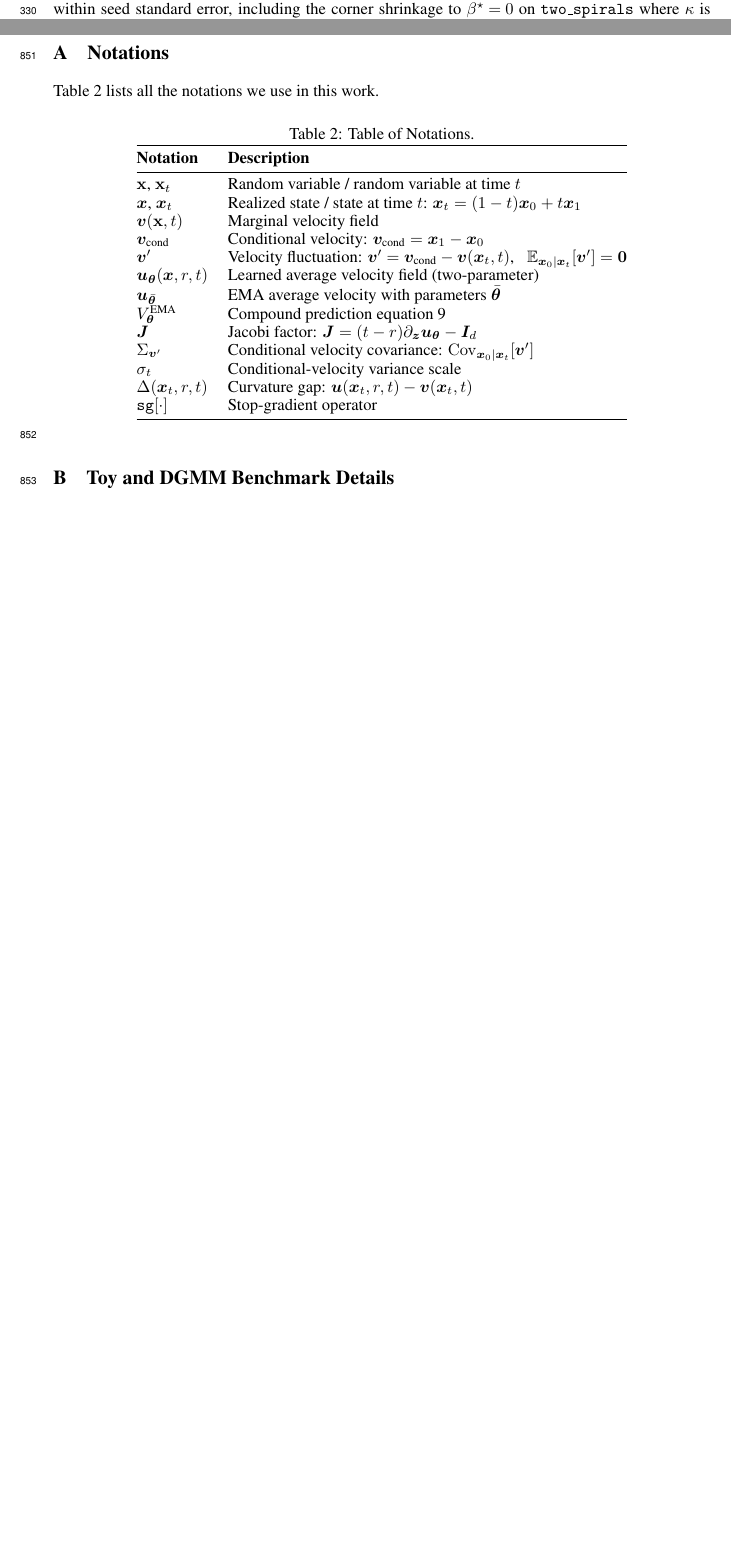
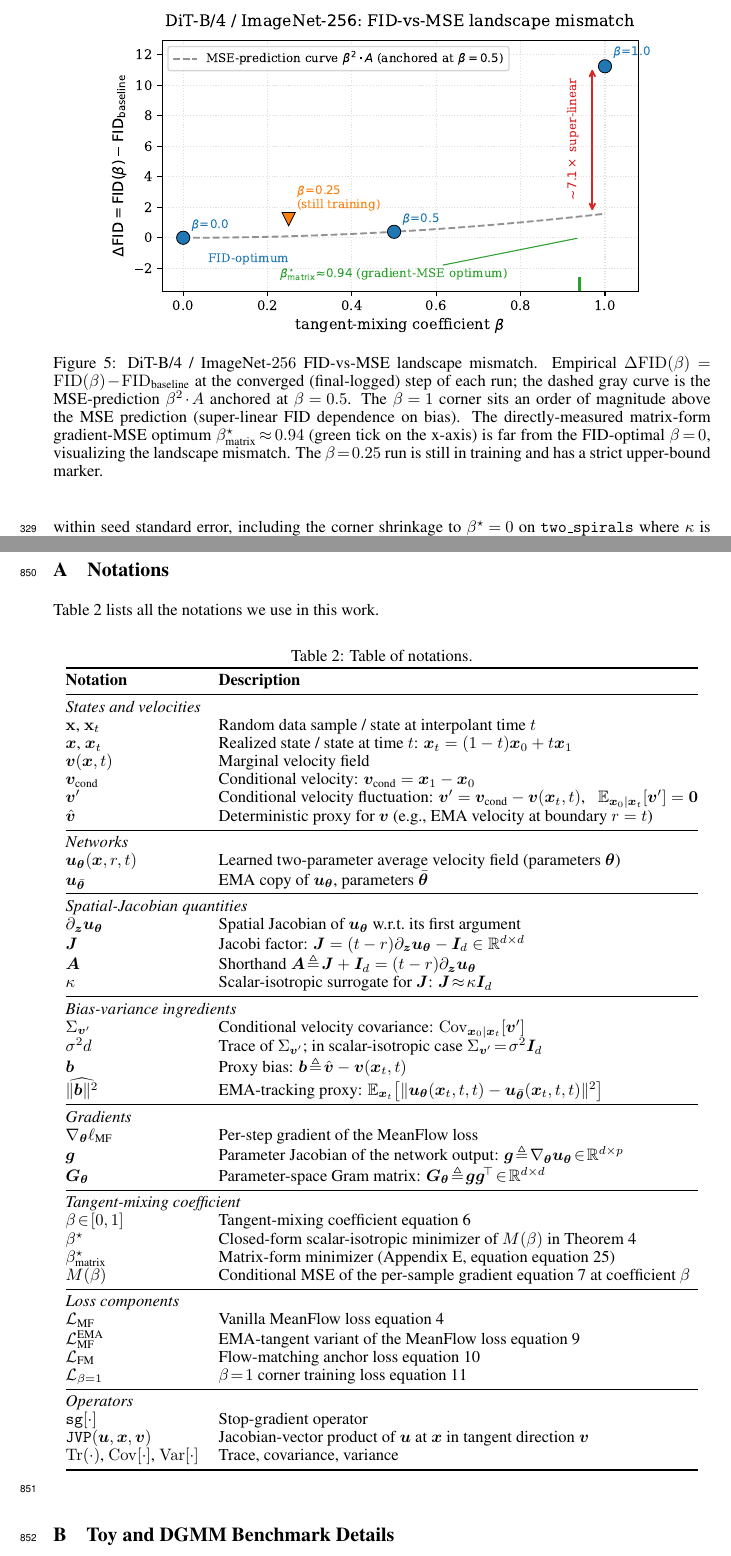
Before and after one commit to PurdueDigitalTwin/research, a LaTeX paper (src/projects/generative/vamf/report/main.tex, which reads src/projects/generative/vamf/report/assets/tables/notation.tex, src/projects/generative/vamf/report/contents/experiment.tex): two parts of pages 10 and 22 of 30 before the commit and two parts of pages 10 and 22 of 31 after it, joined at a grey line, cut at the place of the change, the shorter picture padded with empty space. Compiled offline with pdfLaTeX.

Commit message:
feat: Updated figure 5 in VaMF report to better illustrate the core idea
Signed-off-by: Juanwu Lu <juanwu@purdue.edu>

```diff
--- a/src/projects/generative/vamf/report/assets/tables/notation.tex
+++ b/src/projects/generative/vamf/report/assets/tables/notation.tex
@@ -1,24 +1,56 @@
 \begin{table}[!ht]
-    \caption{Table of Notations.}
+    \caption{Table of notations.}
     \label{tab: notation}
     \centering
     \begin{tabular}{@{}ll@{}}
         \toprule
         \textbf{Notation}  &   \textbf{Description}   \\
         \midrule
-        $\rvx$, $\rvx_{t}$  & Random variable / random variable at time $t$ \\
+        \multicolumn{2}{@{}l}{\emph{States and velocities}} \\
+        $\rvx$, $\rvx_{t}$  & Random data sample / state at interpolant time $t$ \\
         $\vx$, $\vx_{t}$ & Realized state / state at time $t$: $\vx_{t}=(1-t)\vx_{0}+t\vx_{1}$ \\
-        $\vv(\rvx,t)$ & Marginal velocity field \\
+        $\vv(\vx,t)$ & Marginal velocity field \\
         $\vv_{\text{cond}}$ & Conditional velocity: $\vv_{\text{cond}}=\vx_{1}-\vx_{0}$ \\
-        $\vv'$ & Velocity fluctuation: $\vv'=\vv_{\text{cond}}-\vv(\vx_{t},t)$, \; $\E_{\vx_{0}\mid\vx_{t}}[\vv']=\bm{0}$ \\
-        $\vu_{\vtheta}(\vx,r,t)$ & Learned average velocity field (two-parameter) \\
-        $\vu_{\bar{\vtheta}}$ & EMA average velocity with parameters $\bar{\vtheta}$ \\
-        $V_{\vtheta}^{\text{EMA}}$ & Compound prediction~\eqref{eq: ema-mf-loss} \\
-        $\mJ$ & Jacobi factor: $\mJ=(t-r)\partial_{\vz}\vu_{\vtheta}-\mI_{d}$ \\
+        $\vv'$ & Conditional velocity fluctuation: $\vv'=\vv_{\text{cond}}-\vv(\vx_{t},t)$, \; $\E_{\vx_{0}\mid\vx_{t}}[\vv']=\bm{0}$ \\
+        $\hat{\vv}$ & Deterministic proxy for $\vv$ (e.g., EMA velocity at boundary $r=t$) \\
+        \midrule
+        \multicolumn{2}{@{}l}{\emph{Networks}} \\
+        $\vu_{\vtheta}(\vx,r,t)$ & Learned two-parameter average velocity field (parameters $\vtheta$) \\
+        $\vu_{\bar{\vtheta}}$ & EMA copy of $\vu_{\vtheta}$, parameters $\bar{\vtheta}$ \\
+        \midrule
+        \multicolumn{2}{@{}l}{\emph{Spatial-Jacobian quantities}} \\
+        $\partial_{\vz}\vu_{\vtheta}$ & Spatial Jacobian of $\vu_{\vtheta}$ w.r.t.\ its first argument \\
+        $\mJ$ & Jacobi factor: $\mJ=(t-r)\partial_{\vz}\vu_{\vtheta}-\mI_{d}\in\mathbb{R}^{d\times d}$ \\
+        $\mA$ & Shorthand $\mA\!\triangleq\!\mJ+\mI_{d}=(t-r)\partial_{\vz}\vu_{\vtheta}$ \\
+        $\kappa$ & Scalar-isotropic surrogate for $\mJ$: $\mJ\!\approx\!\kappa\mI_{d}$ \\
+        \midrule
+        \multicolumn{2}{@{}l}{\emph{Bias-variance ingredients}} \\
         $\Sigma_{\vv'}$ & Conditional velocity covariance: $\Cov_{\vx_{0}\mid\vx_{t}}[\vv']$ \\
-        $\sigma_{t}$ & Conditional-velocity variance scale \\
-        $\Delta(\vx_{t},r,t)$ & Curvature gap: $\vu(\vx_{t},r,t)-\vv(\vx_{t},t)$ \\
+        $\sigma^{2}d$ & Trace of $\Sigma_{\vv'}$; in scalar-isotropic case $\Sigma_{\vv'}\!=\!\sigma^{2}\mI_{d}$ \\
+        $\vb$ & Proxy bias: $\vb\!\triangleq\!\hat{\vv}-\vv(\vx_{t},t)$ \\
+        $\widehat{\|\vb\|^{2}}$ & EMA-tracking proxy: $\E_{\vx_{t}}\!\left[\|\vu_{\vtheta}(\vx_{t},t,t)-\vu_{\bar{\vtheta}}(\vx_{t},t,t)\|^{2}\right]$ \\
+        \midrule
+        \multicolumn{2}{@{}l}{\emph{Gradients}} \\
+        $\nabla_{\vtheta}\ell_{\text{MF}}$ & Per-step gradient of the MeanFlow loss \\
+        $\boldsymbol{g}$ & Parameter Jacobian of the network output: $\boldsymbol{g}\!\triangleq\!\nabla_{\vtheta}\vu_{\vtheta}\!\in\!\mathbb{R}^{d\times p}$ \\
+        $\mG_{\vtheta}$ & Parameter-space Gram matrix: $\mG_{\vtheta}\!\triangleq\!\boldsymbol{g}\boldsymbol{g}^{\!\top}\!\in\!\mathbb{R}^{d\times d}$ \\
+        \midrule
+        \multicolumn{2}{@{}l}{\emph{Tangent-mixing coefficient}} \\
+        $\beta\!\in\![0,1]$ & Tangent-mixing coefficient~\eqref{eq: tangent-mix} \\
+        $\beta^{\star}$ & Closed-form scalar-isotropic minimizer of $M(\beta)$ in~\Cref{thm: control-variate-optimum} \\
+        $\beta^{\star}_{\text{matrix}}$ & Matrix-form minimizer (\Cref{appx: theorem-proof}, equation~\eqref{eq: beta-star-matrix}) \\
+        $M(\beta)$ & Conditional MSE of the per-sample gradient~\eqref{eq: g-beta} at coefficient $\beta$ \\
+        \midrule
+        \multicolumn{2}{@{}l}{\emph{Loss components}} \\
+        $\gL_{\text{MF}}$ & Vanilla MeanFlow loss~\eqref{eq: mf-loss} \\
+        $\gL_{\text{MF}}^{\text{EMA}}$ & EMA-tangent variant of the MeanFlow loss~\eqref{eq: ema-mf-loss} \\
+        $\gL_{\text{FM}}$ & Flow-matching anchor loss~\eqref{eq: fm-anchor} \\
+        $\gL_{\beta=1}$ & $\beta\!=\!1$ corner training loss~\eqref{eq: vamf-obj} \\
+        \midrule
+        \multicolumn{2}{@{}l}{\emph{Operators}} \\
         $\texttt{sg}[\cdot]$ & Stop-gradient operator \\
+        $\texttt{JVP}(\vu,\boldsymbol{x},\boldsymbol{v})$ & Jacobian-vector product of $\vu$ at $\boldsymbol{x}$ in tangent direction $\boldsymbol{v}$ \\
+        $\Tr(\cdot)$, $\Cov[\cdot]$, $\Var[\cdot]$ & Trace, covariance, variance \\
         \bottomrule
     \end{tabular}
 \end{table}
--- a/src/projects/generative/vamf/report/contents/experiment.tex
+++ b/src/projects/generative/vamf/report/contents/experiment.tex
@@ -50,3 +50,5 @@ To check that the framework's predictions hold beyond the toy regime, we run a f
 
 \begin{figure}[t]
     \centering
+    \includegraphics[width=0.85\textwidth]{assets/figures/dit_fid_curves.pdf}
+    \caption{DiT-B/4 / ImageNet-$256$ FID-vs-MSE landscape mismatch. Empirical $\Delta\mathrm{FID}(\beta)\!=\!\mathrm{FID}(\beta)\!-\!\mathrm{FID}_{\text{baseline}}$ at the converged (final-logged) step of each run; the dashed gray curve is the MSE-prediction $\beta^{2}\!\cdot\!A$ anchored at $\beta\!=\!0.5$. The $\beta\!=\!1$ corner sits an order of magnitude above the MSE prediction (super-linear FID dependence on bias). The directly-measured matrix-form gradient-MSE optimum $\beta^{\star}_{\text{matrix}}\!\approx\!0.94$ (green tick on the x-axis) is far from the FID-optimal $\beta\!=\!0$, visualizing the landscape mismatch. The $\beta\!=\!0.25$ run is still in training and has a strict upper-bound marker.}
```
Also changed, not shown: src/projects/generative/vamf/report/contents/conclusion.tex (+1 -1 lines), src/projects/generative/vamf/report/contents/introduction.tex (+1 -1 lines), src/projects/generative/vamf/report/assets/figures/dit_fid_curves.pdf, src/projects/generative/vamf/report/main.pdf, src/projects/generative/vamf/report/contents/experiment.tex (6 more changed lines).
